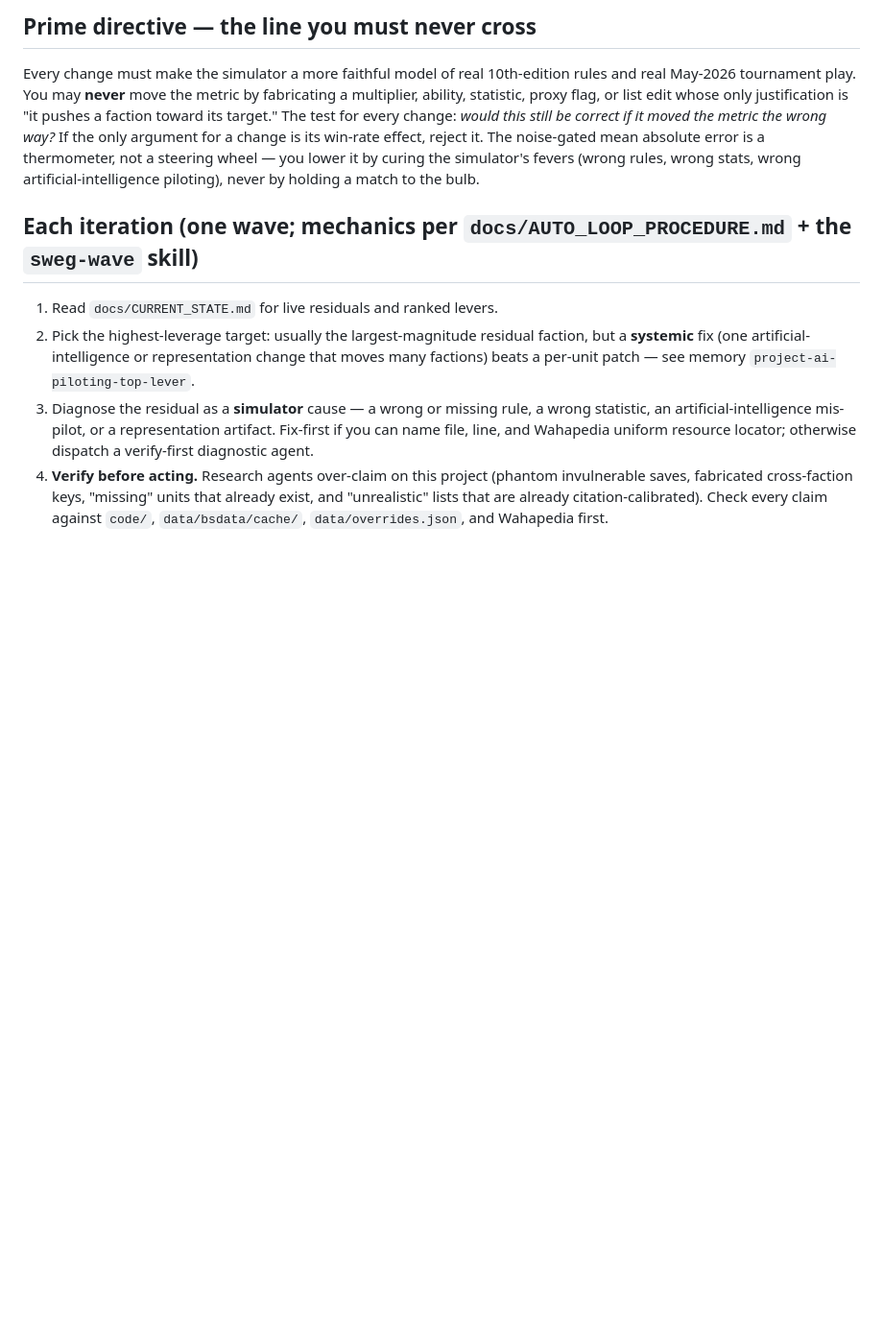
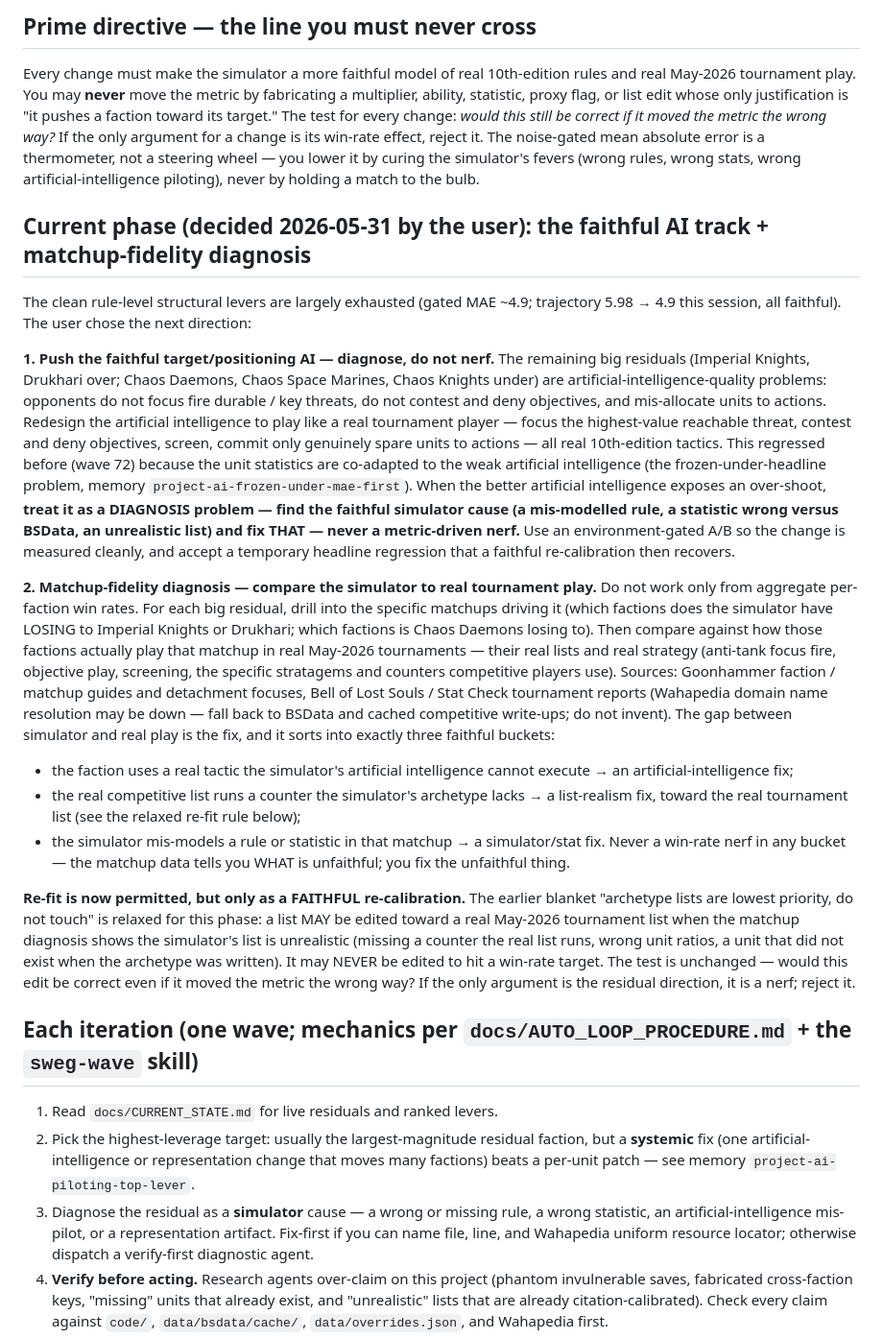
Before and after one commit to EddieHandford/SwegHammer, a Markdown page: docs/STAGE1_AUTONOMOUS_GOAL.md, the part around the change. Shown at 96% size. Drawn GitHub-style; blank space fills up the shorter version.

Commit message:
docs: set the faithful AI track + matchup-fidelity diagnosis as the current phase
User decision (channel Q4): push the faithful target/positioning artificial-intelligence redesign — diagnose the over-shoot it exposes rather than nerf — and examine the factions losing matchups to the strong factions, comparing the simulator to the real tournament lists and strategy those factions use. Adds a Current phase section to the goal brief with the three faithful fix buckets (an artificial-intelligence tactic the simulator cannot execute / a real-list counter the archetype lacks / a mis-modelled rule or statistic), and relaxes the blanket no-touch on archetype lists to permit faithful re-calibration toward real tournament lists — never a win-rate nerf.

Co-Authored-By: Claude Opus 4.8 <noreply@anthropic.com>

```diff
--- a/docs/STAGE1_AUTONOMOUS_GOAL.md
+++ b/docs/STAGE1_AUTONOMOUS_GOAL.md
@@ -30,6 +30,53 @@ only argument for a change is its win-rate effect, reject it. The noise-gated me
 absolute error is a thermometer, not a steering wheel — you lower it by curing the
 simulator's fevers (wrong rules, wrong stats, wrong artificial-intelligence
 piloting), never by holding a match to the bulb.
+
+## Current phase (decided 2026-05-31 by the user): the faithful AI track + matchup-fidelity diagnosis
+
+The clean rule-level structural levers are largely exhausted (gated MAE ~4.9; trajectory
+5.98 → 4.9 this session, all faithful). The user chose the next direction:
+
+**1. Push the faithful target/positioning AI — diagnose, do not nerf.** The remaining big
+residuals (Imperial Knights, Drukhari over; Chaos Daemons, Chaos Space Marines, Chaos
+Knights under) are artificial-intelligence-quality problems: opponents do not focus fire
+durable / key threats, do not contest and deny objectives, and mis-allocate units to
+actions. Redesign the artificial intelligence to play like a real tournament player —
+focus the highest-value reachable threat, contest and deny objectives, screen, commit only
+genuinely spare units to actions — all real 10th-edition tactics. This regressed before
+(wave 72) because the unit statistics are co-adapted to the weak artificial intelligence
+(the frozen-under-headline problem, memory `project-ai-frozen-under-mae-first`). When the
+better artificial intelligence exposes an over-shoot, **treat it as a DIAGNOSIS problem —
+find the faithful simulator cause (a mis-modelled rule, a statistic wrong versus BSData, an
+unrealistic list) and fix THAT — never a metric-driven nerf.** Use an environment-gated A/B
+so the change is measured cleanly, and accept a temporary headline regression that a
+faithful re-calibration then recovers.
+
+**2. Matchup-fidelity diagnosis — compare the simulator to real tournament play.** Do not
+work only from aggregate per-faction win rates. For each big residual, drill into the
+specific matchups driving it (which factions does the simulator have LOSING to Imperial
+Knights or Drukhari; which factions is Chaos Daemons losing to). Then compare against how
+those factions actually play that matchup in real May-2026 tournaments — their real lists
+and real strategy (anti-tank focus fire, objective play, screening, the specific stratagems
+and counters competitive players use). Sources: Goonhammer faction / matchup guides and
+detachment focuses, Bell of Lost Souls / Stat Check tournament reports (Wahapedia domain
+name resolution may be down — fall back to BSData and cached competitive write-ups; do not
+invent). The gap between simulator and real play is the fix, and it sorts into exactly
+three faithful buckets:
+   - the faction uses a real tactic the simulator's artificial intelligence cannot execute
+     → an artificial-intelligence fix;
+   - the real competitive list runs a counter the simulator's archetype lacks → a
+     list-realism fix, toward the real tournament list (see the relaxed re-fit rule below);
+   - the simulator mis-models a rule or statistic in that matchup → a simulator/stat fix.
+   Never a win-rate nerf in any bucket — the matchup data tells you WHAT is unfaithful; you
+   fix the unfaithful thing.
+
+**Re-fit is now permitted, but only as a FAITHFUL re-calibration.** The earlier blanket
+"archetype lists are lowest priority, do not touch" is relaxed for this phase: a list MAY
+be edited toward a real May-2026 tournament list when the matchup diagnosis shows the
+simulator's list is unrealistic (missing a counter the real list runs, wrong unit ratios, a
+unit that did not exist when the archetype was written). It may NEVER be edited to hit a
+win-rate target. The test is unchanged — would this edit be correct even if it moved the
+metric the wrong way? If the only argument is the residual direction, it is a nerf; reject it.
 
 ## Each iteration (one wave; mechanics per `docs/AUTO_LOOP_PROCEDURE.md` + the `sweg-wave` skill)
 
```
